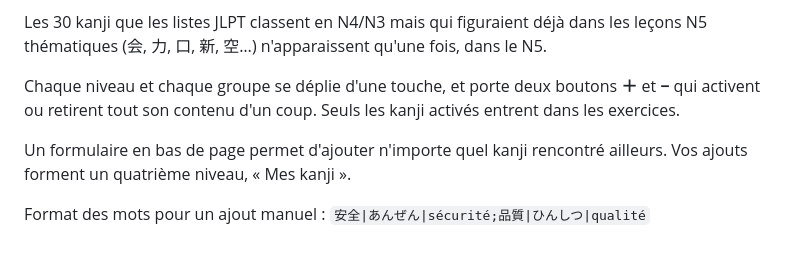
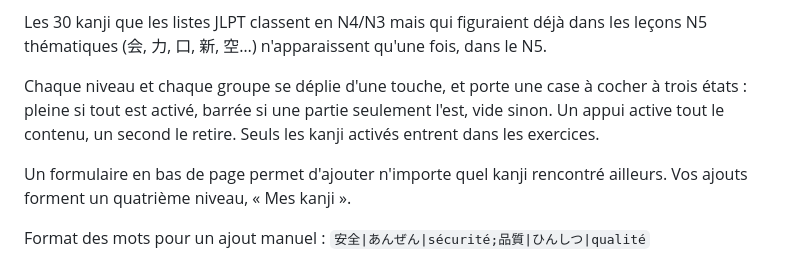
Before and after one commit to MathisCzk/Kanji-Learning, a Markdown page: README.md, the part around the change. Drawn GitHub-style.

```diff
--- a/README.md
+++ b/README.md
@@ -62,9 +62,10 @@ Les 30 kanji que les listes JLPT classent en N4/N3 mais qui figuraient déjà
 dans les leçons N5 thématiques (会, 力, 口, 新, 空…) n'apparaissent qu'une fois,
 dans le N5.
 
-Chaque niveau et chaque groupe se déplie d'une touche, et porte deux boutons
-**＋** et **−** qui activent ou retirent tout son contenu d'un coup. Seuls les
-kanji activés entrent dans les exercices.
+Chaque niveau et chaque groupe se déplie d'une touche, et porte une case à
+cocher à trois états : pleine si tout est activé, barrée si une partie
+seulement l'est, vide sinon. Un appui active tout le contenu, un second le
+retire. Seuls les kanji activés entrent dans les exercices.
 
 Un formulaire en bas de page permet d'ajouter n'importe quel kanji rencontré
 ailleurs. Vos ajouts forment un quatrième niveau, « Mes kanji ».
```
